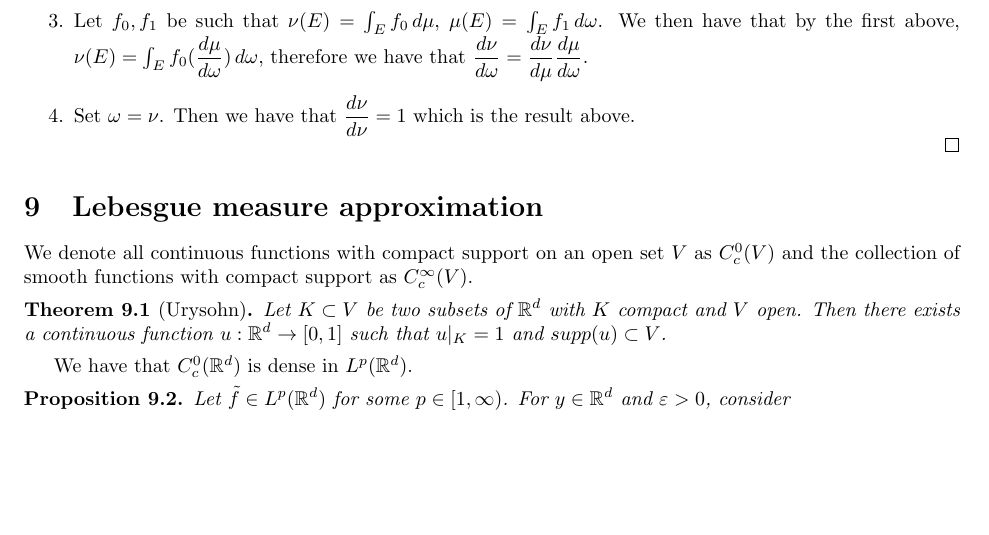
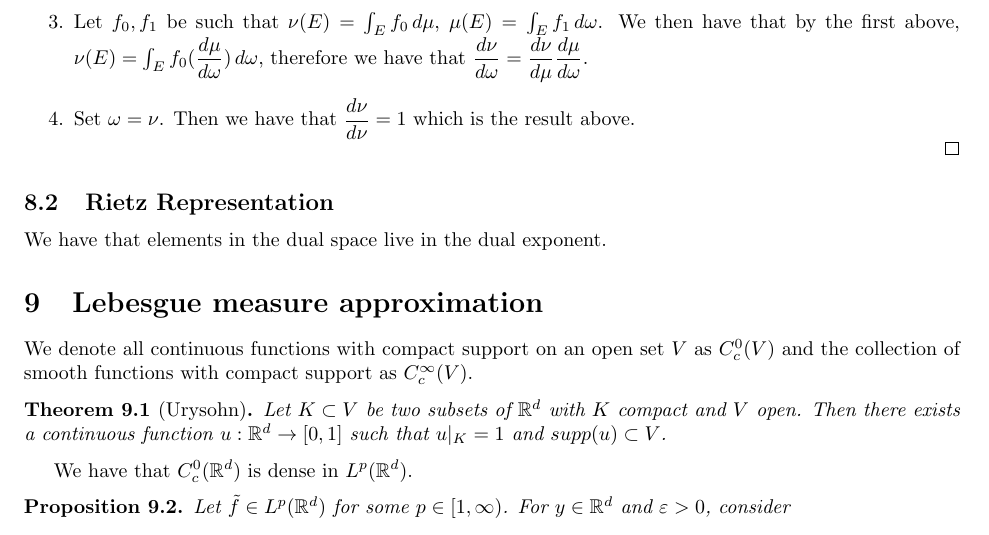
Before and after one commit to ErickLuu/Honours-Project-Notes, a LaTeX document (Notes/Measure theory/Measure theory notes.tex): part of page 11 of 11 before the commit and part of page 11 of 12 after it, cut so that both start at the same text, the shorter picture padded with empty space. Compiled offline with pdfLaTeX.

Commit message:
txs auto checkin

```diff
--- a/Notes/Measure theory/Measure theory notes.tex
+++ b/Notes/Measure theory/Measure theory notes.tex
@@ -613,6 +613,9 @@ Let $\nu \ll \mu$. Then we have that $\nu(E) = \int_E f_0 \, d\mu$. Then $\dfrac
 	\end{enumerate}
 \end{proof}
 
+\subsection{Rietz Representation}
+We have that elements in the dual space live in the dual exponent.
+
 \section{Lebesgue measure approximation}
 We denote all continuous functions with compact support on an open set $V$ as $C^0_c(V)$ and the collection of smooth functions with compact support as $C^\infty_c(V)$.
 \begin{theorem}[Urysohn]
```
